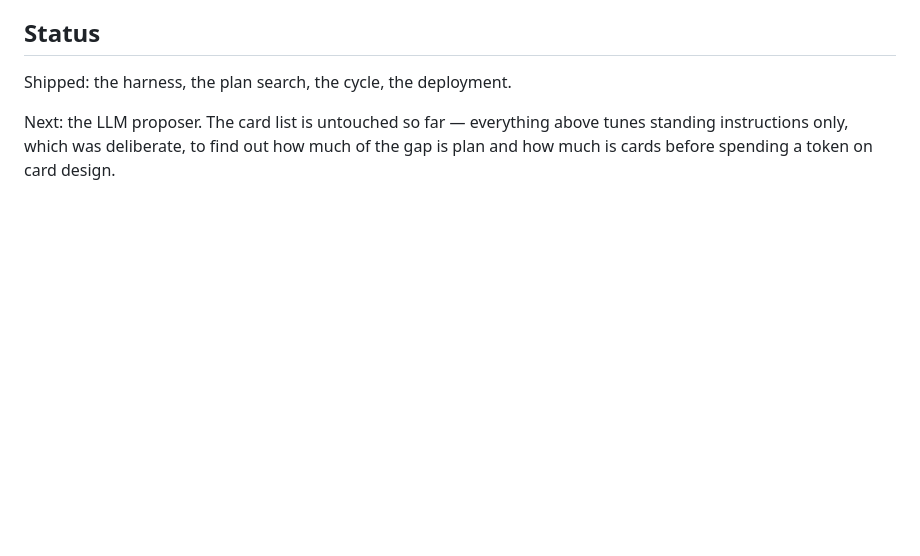
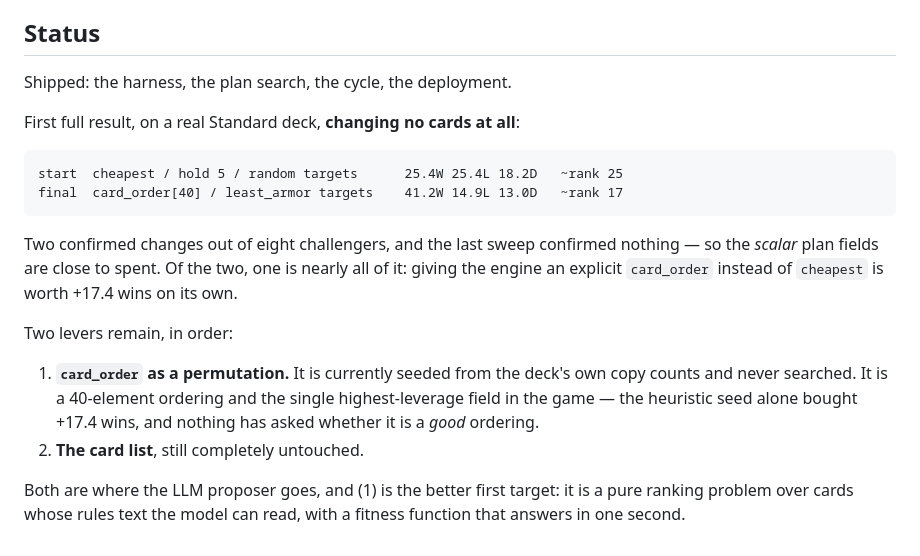
Before and after one commit to kkoechel/autobattle-agent, a Markdown page: README.md, the part around the change. GitHub-like rendering; blank space fills up the shorter version.

Commit message:
Record the first full plan-search result: 25.4W -> 41.2W, no cards changed
Two confirmed changes of eight challengers, and the final sweep confirmed
nothing, so the scalar plan fields are close to exhausted. card_order is still
only a heuristic seed that was never searched -- which makes it, not the card
list, the next thing worth an LLM's attention.

Co-Authored-By: Claude Opus 5 (1M context) <noreply@anthropic.com>

````diff
--- a/README.md
+++ b/README.md
@@ -106,7 +106,26 @@ unbounded process is an OOM rather than a slowdown.
 
 Shipped: the harness, the plan search, the cycle, the deployment.
 
-Next: the LLM proposer. The card list is untouched so far — everything above
-tunes standing instructions only, which was deliberate, to find out how much
-of the gap is plan and how much is cards before spending a token on card
-design.
+First full result, on a real Standard deck, **changing no cards at all**:
+
+```
+start  cheapest / hold 5 / random targets      25.4W 25.4L 18.2D   ~rank 25
+final  card_order[40] / least_armor targets    41.2W 14.9L 13.0D   ~rank 17
+```
+
+Two confirmed changes out of eight challengers, and the last sweep confirmed
+nothing — so the *scalar* plan fields are close to spent. Of the two, one is
+nearly all of it: giving the engine an explicit `card_order` instead of
+`cheapest` is worth +17.4 wins on its own.
+
+Two levers remain, in order:
+
+1. **`card_order` as a permutation.** It is currently seeded from the deck's
+   own copy counts and never searched. It is a 40-element ordering and the
+   single highest-leverage field in the game — the heuristic seed alone bought
+   +17.4 wins, and nothing has asked whether it is a *good* ordering.
+2. **The card list**, still completely untouched.
+
+Both are where the LLM proposer goes, and (1) is the better first target: it
+is a pure ranking problem over cards whose rules text the model can read, with
+a fitness function that answers in one second.
````
